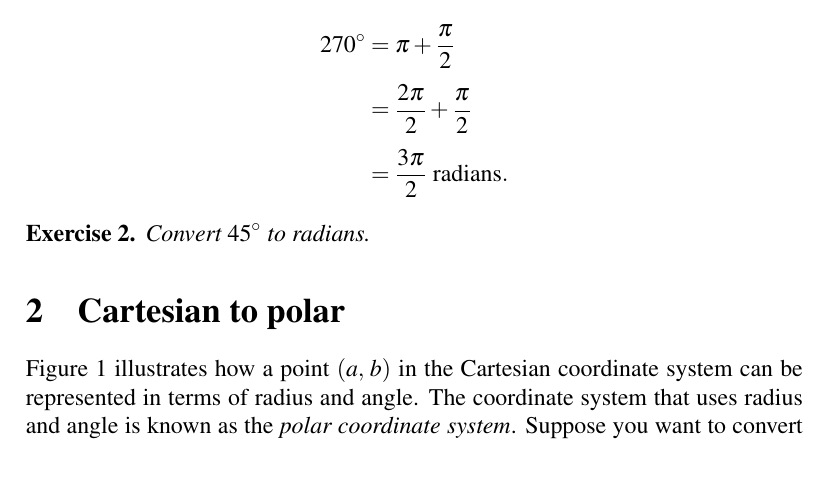
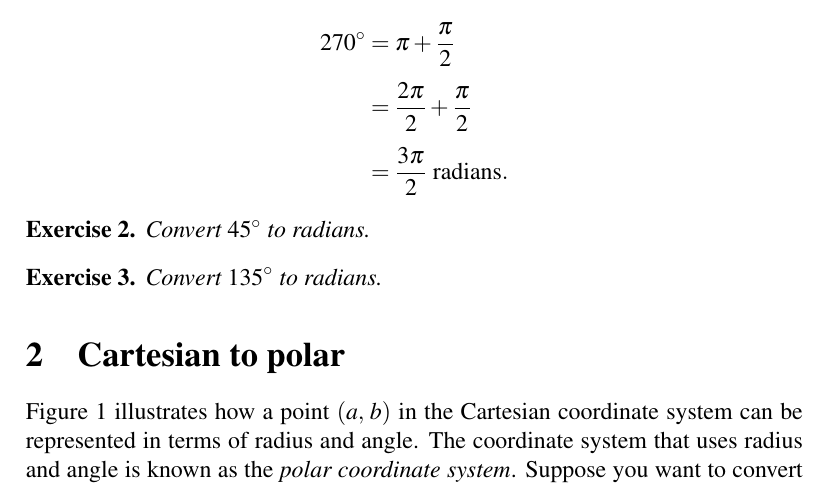
Before and after one commit to mvngu/hsnote, a LaTeX document (04_polar.tex): part of page 1 of 2, cut so that both start at the same text, the shorter picture padded with empty space. Compiled offline with pdfLaTeX.

Commit message:
An exercise and its solution.

```diff
--- a/04_polar.tex
+++ b/04_polar.tex
@@ -83,6 +83,30 @@ $\degree{90} = \pi/2$ radians.  Then
 \end{solution}
 }{}
 
+\begin{exercise}
+Convert $\degree{135}$ to radians.
+\end{exercise}
+
+\ifbool{showSolution}{
+\begin{solution}
+You have $\degree{135} = \degree{90} + \degree{45}$.  Since
+$\degree{90} = \pi / 2$ radians and $\degree{45} = \pi / 4$ radians,
+it follows that
+%%
+\begin{align*}
+\degree{135}
+&=
+\frac{\pi}{2} + \frac{\pi}{4} \\[4pt]
+&=
+\frac{2\pi}{4} + \frac{\pi}{4} \\[4pt]
+&=
+\frac{3\pi}{4}.
+\end{align*}
+%%
+In other words, $\degree{135} = \frac{3\pi}{4}$ radians.
+\end{solution}
+}{}
+
 
 %%%%%%%%%%%%%%%%%%%%%%%%%%%%%%%%%%%%%%%%%%%%%%%%%%%%%%%%%%%%%%%%%%%%%%%%%%%
 
```
